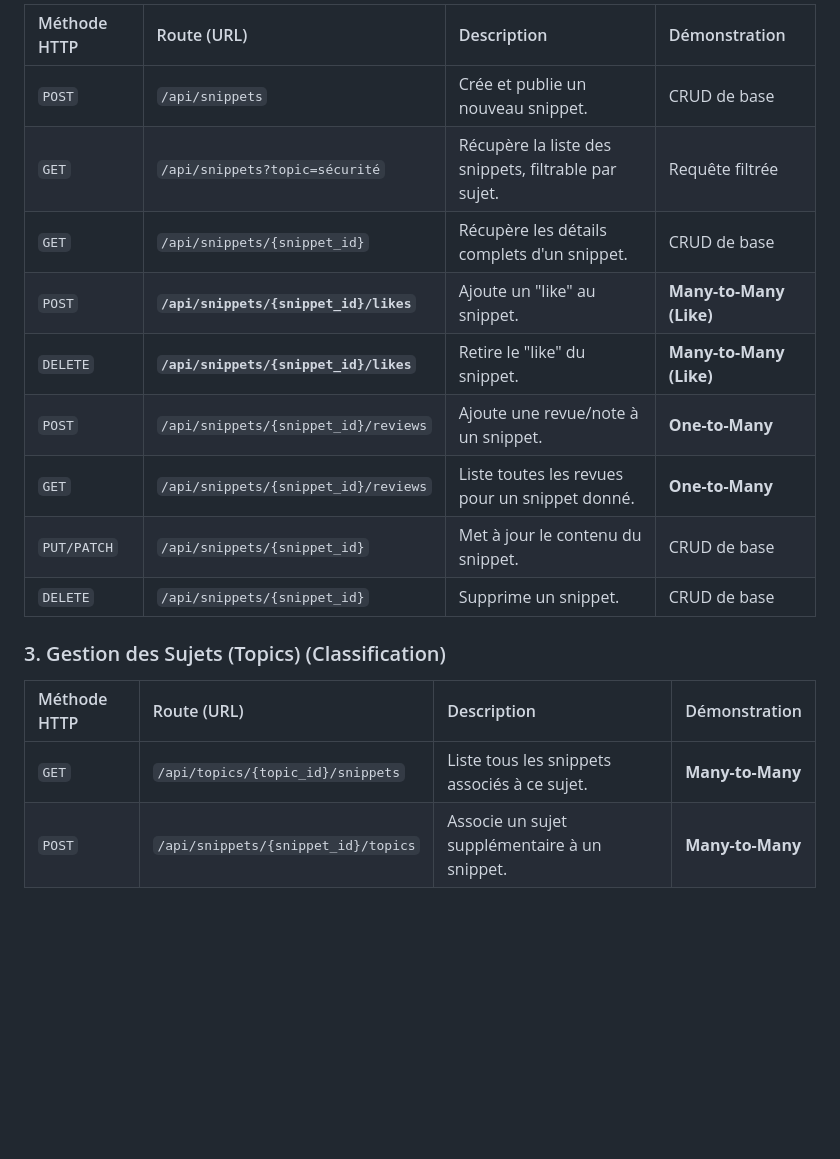
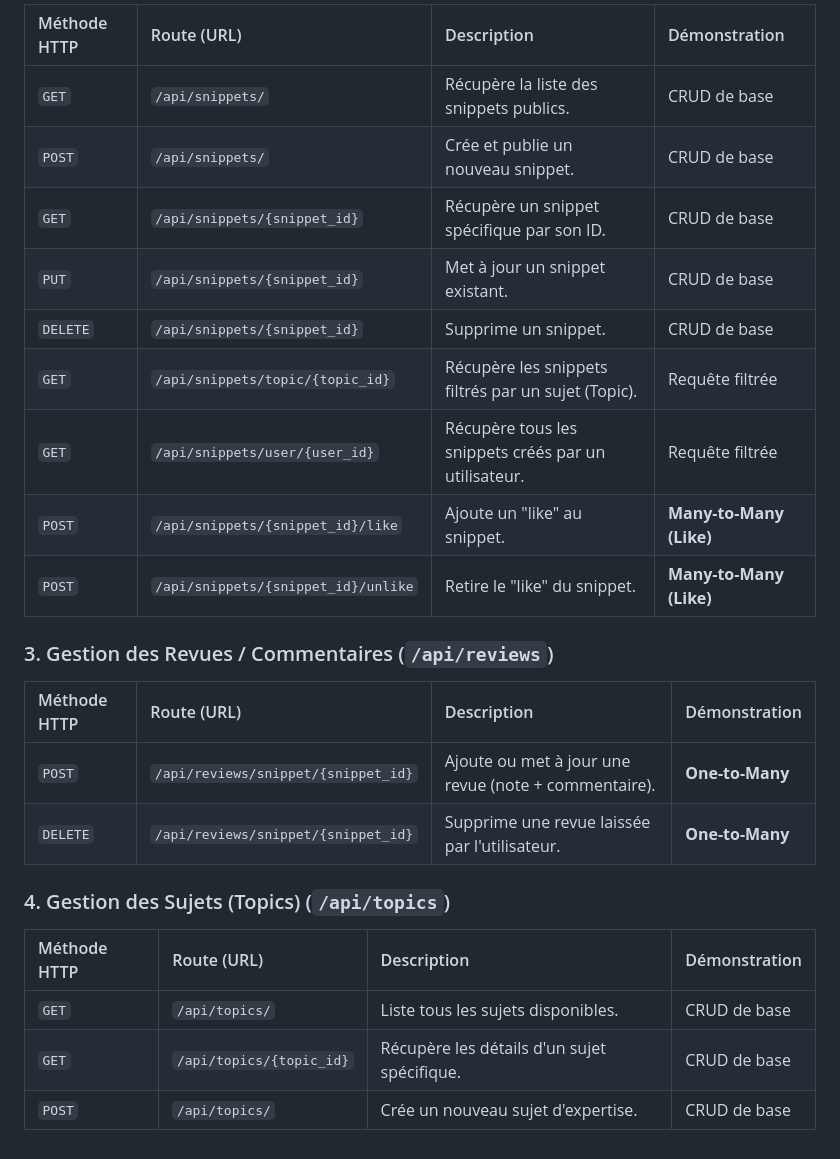
Before and after one commit to Elyes5/DDA_SADDEM_Elyes_PROJET_INFO3, a Markdown page: README.md, the part around one of its changes. GitHub-like rendering; blank space fills up the shorter version.

```diff
--- a/README.md
+++ b/README.md
@@ -85,19 +138,27 @@ L'API utilise les verbes HTTP standards (GET, POST, PUT/PATCH, DELETE). Ces APIs
 
-| Méthode HTTP | Route (URL)                            | Description                                          | Démonstration           |
-| :----------- | :------------------------------------- | :--------------------------------------------------- | :---------------------- |
-| `POST`       | `/api/snippets`                        | Crée et publie un nouveau snippet.                   | CRUD de base            |
-| `GET`        | `/api/snippets?topic=sécurité`         | Récupère la liste des snippets, filtrable par sujet. | Requête filtrée         |
-| `GET`        | `/api/snippets/{snippet_id}`           | Récupère les détails complets d'un snippet.          | CRUD de base            |
-| `POST`       | **`/api/snippets/{snippet_id}/likes`** | Ajoute un "like" au snippet.                         | **Many-to-Many (Like)** |
-| `DELETE`     | **`/api/snippets/{snippet_id}/likes`** | Retire le "like" du snippet.                         | **Many-to-Many (Like)** |
-| `POST`       | `/api/snippets/{snippet_id}/reviews`   | Ajoute une revue/note à un snippet.                  | **One-to-Many**         |
-| `GET`        | `/api/snippets/{snippet_id}/reviews`   | Liste toutes les revues pour un snippet donné.       | **One-to-Many**         |
-| `PUT/PATCH`  | `/api/snippets/{snippet_id}`           | Met à jour le contenu du snippet.                    | CRUD de base            |
-| `DELETE`     | `/api/snippets/{snippet_id}`           | Supprime un snippet.                                 | CRUD de base            |
+| Méthode HTTP | Route (URL)                        | Description                                          | Démonstration           |
+| :----------- | :--------------------------------- | :--------------------------------------------------- | :---------------------- |
+| `GET`        | `/api/snippets/`                   | Récupère la liste des snippets publics.              | CRUD de base            |
+| `POST`       | `/api/snippets/`                   | Crée et publie un nouveau snippet.                   | CRUD de base            |
+| `GET`        | `/api/snippets/{snippet_id}`       | Récupère un snippet spécifique par son ID.           | CRUD de base            |
+| `PUT`        | `/api/snippets/{snippet_id}`       | Met à jour un snippet existant.                      | CRUD de base            |
+| `DELETE`     | `/api/snippets/{snippet_id}`       | Supprime un snippet.                                 | CRUD de base            |
+| `GET`        | `/api/snippets/topic/{topic_id}`   | Récupère les snippets filtrés par un sujet (Topic).  | Requête filtrée         |
+| `GET`        | `/api/snippets/user/{user_id}`     | Récupère tous les snippets créés par un utilisateur. | Requête filtrée         |
+| `POST`       | `/api/snippets/{snippet_id}/like` | Ajoute un "like" au snippet.                         | **Many-to-Many (Like)** |
+| `POST`       | `/api/snippets/{snippet_id}/unlike` | Retire le "like" du snippet.                         | **Many-to-Many (Like)** |
 
-### 3. Gestion des Sujets (Topics) (Classification)
+### 3. Gestion des Revues / Commentaires (`/api/reviews`)
 
-| Méthode HTTP | Route (URL)                         | Description                                   | Démonstration    |
-| :----------- | :---------------------------------- | :-------------------------------------------- | :--------------- |
-| `GET`        | `/api/topics/{topic_id}/snippets`   | Liste tous les snippets associés à ce sujet.  | **Many-to-Many** |
-| `POST`       | `/api/snippets/{snippet_id}/topics` | Associe un sujet supplémentaire à un snippet. | **Many-to-Many** |
+| Méthode HTTP | Route (URL)                         | Description                                          | Démonstration   |
+| :----------- | :---------------------------------- | :--------------------------------------------------- | :-------------- |
+| `POST`       | `/api/reviews/snippet/{snippet_id}` | Ajoute ou met à jour une revue (note + commentaire). | **One-to-Many** |
+| `DELETE`     | `/api/reviews/snippet/{snippet_id}` | Supprime une revue laissée par l'utilisateur.        | **One-to-Many** |
+
+### 4. Gestion des Sujets (Topics) (`/api/topics`)
+
+| Méthode HTTP | Route (URL)              | Description                                 | Démonstration |
+| :----------- | :----------------------- | :------------------------------------------ | :------------ |
+| `GET`        | `/api/topics/`           | Liste tous les sujets disponibles.          | CRUD de base  |
+| `GET`        | `/api/topics/{topic_id}` | Récupère les détails d'un sujet spécifique. | CRUD de base  |
+| `POST`       | `/api/topics/`           | Crée un nouveau sujet d'expertise.          | CRUD de base  |
```
Also changed, not shown: other parts of README.md (+79 -26 lines).
